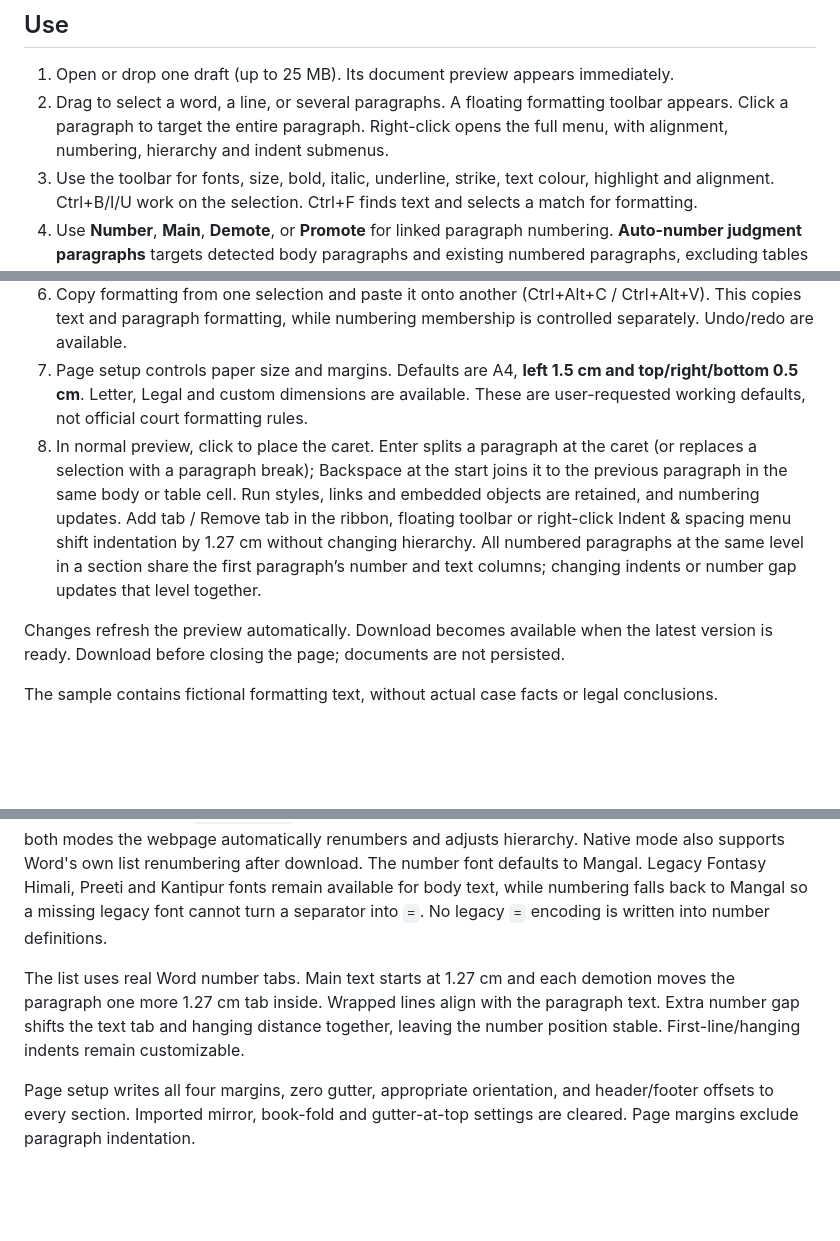
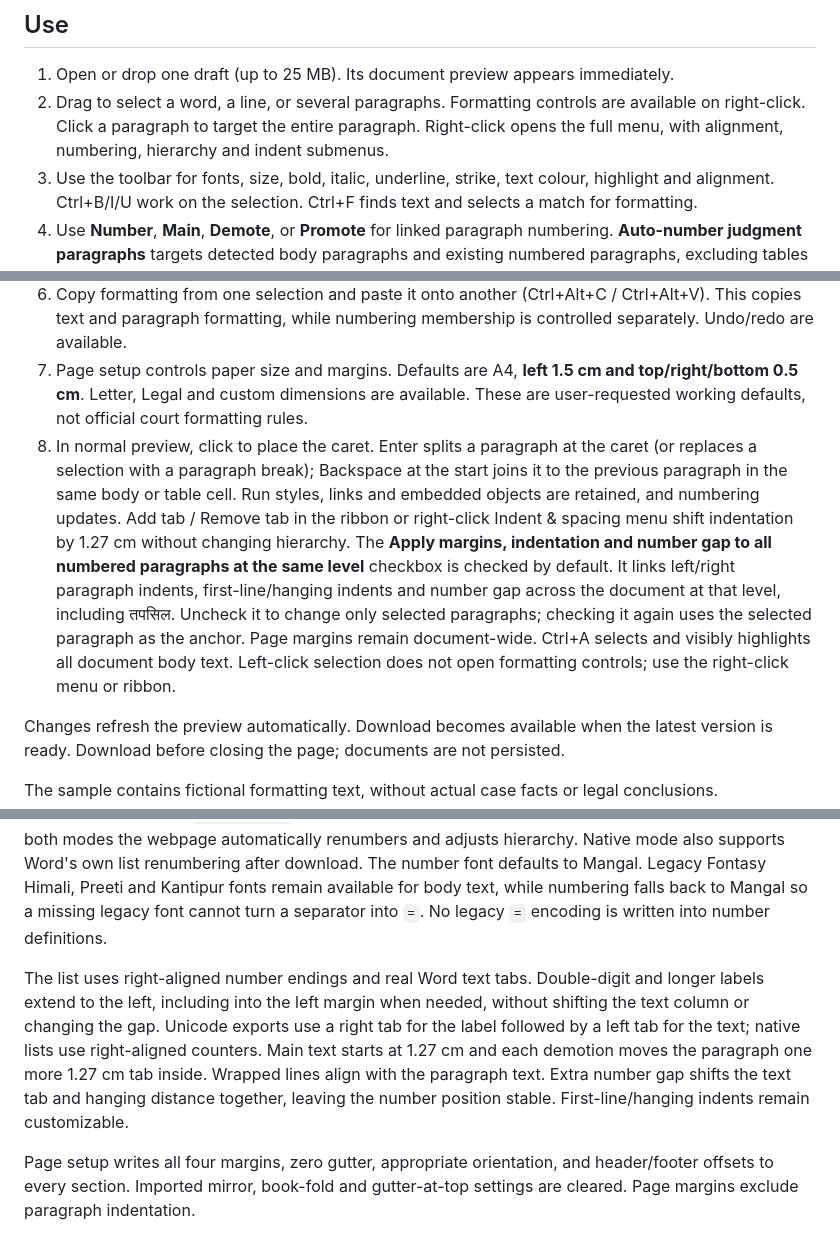
Before and after one commit to ShivaPrasadAcharya/filsdynamic, a Markdown page: README.md, 3 parts joined by grey strips. GitHub-like rendering; blank space fills up the shorter version.

Commit message:
Document formatting scope and right-click workflow

```diff
--- a/README.md
+++ b/README.md
@@ -5,13 +5,13 @@ A browser-local editor for formatting Nepali court judgment drafts. Open DOCX, D
 ## Use
 
 1. Open or drop one draft (up to 25 MB). Its document preview appears immediately.
-2. Drag to select a word, a line, or several paragraphs. A floating formatting toolbar appears. Click a paragraph to target the entire paragraph. Right-click opens the full menu, with alignment, numbering, hierarchy and indent submenus.
+2. Drag to select a word, a line, or several paragraphs. Formatting controls are available on right-click. Click a paragraph to target the entire paragraph. Right-click opens the full menu, with alignment, numbering, hierarchy and indent submenus.
 3. Use the toolbar for fonts, size, bold, italic, underline, strike, text colour, highlight and alignment. Ctrl+B/I/U work on the selection. Ctrl+F finds text and selects a match for formatting.
 4. Use **Number**, **Main**, **Demote**, or **Promote** for linked paragraph numbering. **Auto-number judgment paragraphs** targets detected body paragraphs and existing numbered paragraphs, excluding tables and headings. Review the selected paragraphs. Recognized typed prefixes are removed automatically when numbering is applied.
 5. Adjust paragraph indents, number gap, line spacing and before/after spacing in the right panel. First-line and hanging indents are mutually exclusive. Keep-with-next, keep-lines-together and page-break-before are supported.
 6. Copy formatting from one selection and paste it onto another (Ctrl+Alt+C / Ctrl+Alt+V). This copies text and paragraph formatting, while numbering membership is controlled separately. Undo/redo are available.
 7. Page setup controls paper size and margins. Defaults are A4, **left 1.5 cm and top/right/bottom 0.5 cm**. Letter, Legal and custom dimensions are available. These are user-requested working defaults, not official court formatting rules.
-8. In normal preview, click to place the caret. Enter splits a paragraph at the caret (or replaces a selection with a paragraph break); Backspace at the start joins it to the previous paragraph in the same body or table cell. Run styles, links and embedded objects are retained, and numbering updates. Add tab / Remove tab in the ribbon, floating toolbar or right-click Indent & spacing menu shift indentation by 1.27 cm without changing hierarchy. All numbered paragraphs at the same level in a section share the first paragraph’s number and text columns; changing indents or number gap updates that level together.
+8. In normal preview, click to place the caret. Enter splits a paragraph at the caret (or replaces a selection with a paragraph break); Backspace at the start joins it to the previous paragraph in the same body or table cell. Run styles, links and embedded objects are retained, and numbering updates. Add tab / Remove tab in the ribbon or right-click Indent & spacing menu shift indentation by 1.27 cm without changing hierarchy. The **Apply margins, indentation and number gap to all numbered paragraphs at the same level** checkbox is checked by default. It links left/right paragraph indents, first-line/hanging indents and number gap across the document at that level, including तपसिल. Uncheck it to change only selected paragraphs; checking it again uses the selected paragraph as the anchor. Page margins remain document-wide. Ctrl+A selects and visibly highlights all document body text. Left-click selection does not open formatting controls; use the right-click menu or ribbon.
 
 Changes refresh the preview automatically. Download becomes available when the latest version is ready. Download before closing the page; documents are not persisted.
 
@@ -23,7 +23,7 @@ Numbering supports up to nine levels. Demoting a parent moves its descendants wi
 
 The default Word download writes actual Unicode Nepali number labels, followed by real tab stops, for consistent digits and literal dots across readers. The optional **Native Word auto-list** export uses Word Devanagari counters (`hindiNumbers`); some other readers display those counters as Western digits. In both modes the webpage automatically renumbers and adjusts hierarchy. Native mode also supports Word's own list renumbering after download. The number font defaults to Mangal. Legacy Fontasy Himali, Preeti and Kantipur fonts remain available for body text, while numbering falls back to Mangal so a missing legacy font cannot turn a separator into `=`. No legacy `=` encoding is written into number definitions.
 
-The list uses real Word number tabs. Main text starts at 1.27 cm and each demotion moves the paragraph one more 1.27 cm tab inside. Wrapped lines align with the paragraph text. Extra number gap shifts the text tab and hanging distance together, leaving the number position stable. First-line/hanging indents remain customizable.
+The list uses right-aligned number endings and real Word text tabs. Double-digit and longer labels extend to the left, including into the left margin when needed, without shifting the text column or changing the gap. Unicode exports use a right tab for the label followed by a left tab for the text; native lists use right-aligned counters. Main text starts at 1.27 cm and each demotion moves the paragraph one more 1.27 cm tab inside. Wrapped lines align with the paragraph text. Extra number gap shifts the text tab and hanging distance together, leaving the number position stable. First-line/hanging indents remain customizable.
 
 Page setup writes all four margins, zero gutter, appropriate orientation, and header/footer offsets to every section. Imported mirror, book-fold and gutter-at-top settings are cleared. Page margins exclude paragraph indentation.
 
```
